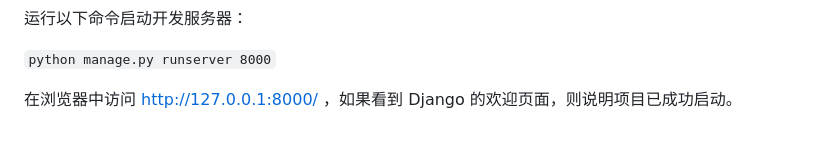
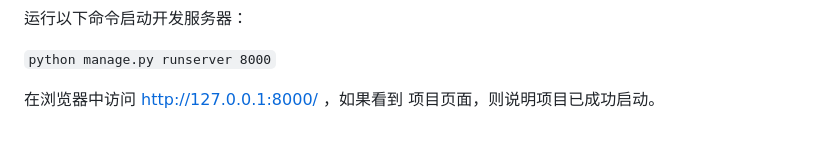
Before and after one commit to wiairden/django-, a Markdown page: README.md, the part around the change. GitHub-like rendering.

````diff
--- a/README.md
+++ b/README.md
@@ -111,4 +111,4 @@ DATABASES = {
 
 ```python manage.py runserver 8000```
 
-在浏览器中访问 http://127.0.0.1:8000/ ，如果看到 Django 的欢迎页面，则说明项目已成功启动。
+在浏览器中访问 http://127.0.0.1:8000/ ，如果看到 项目页面，则说明项目已成功启动。
````
